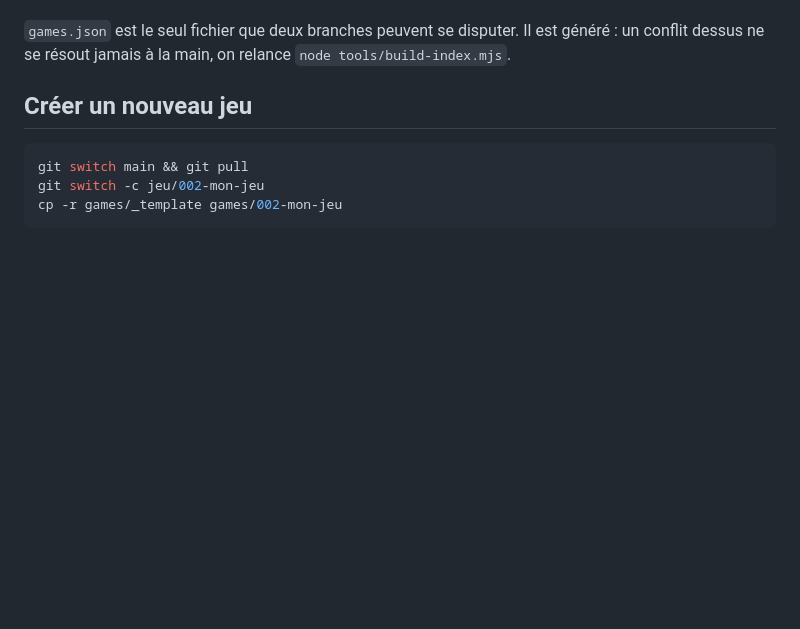
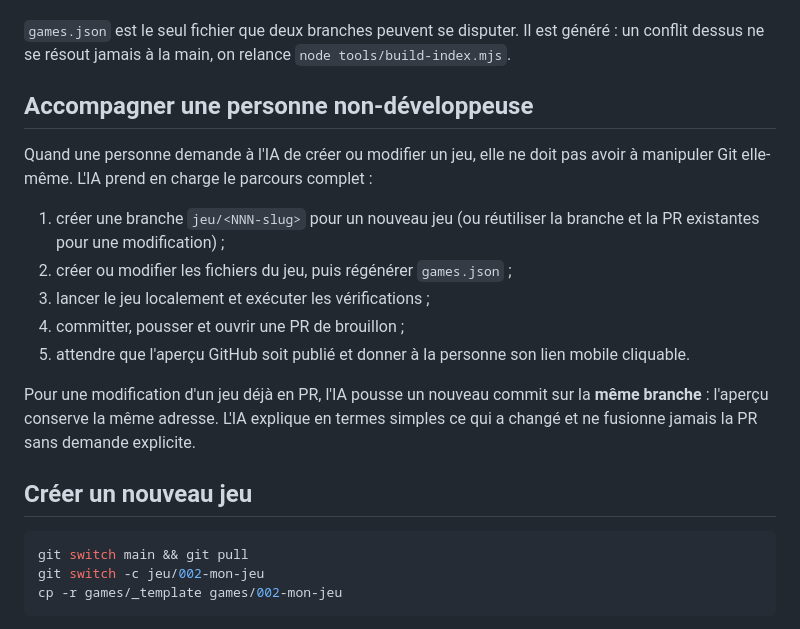
Before and after one commit to Capitaine-Muffin/playground-games, a Markdown page: CLAUDE.md, the part around the change. Rendered like a GitHub page; blank space fills up the shorter version.

```diff
--- a/CLAUDE.md
+++ b/CLAUDE.md
@@ -39,6 +39,23 @@ commentaire pose le lien. C'est là que le jeu se teste au téléphone — donc
 `games.json` est le seul fichier que deux branches peuvent se disputer. Il est
 généré : un conflit dessus ne se résout jamais à la main, on relance
 `node tools/build-index.mjs`.
+
+## Accompagner une personne non-développeuse
+
+Quand une personne demande à l'IA de créer ou modifier un jeu, elle ne doit pas
+avoir à manipuler Git elle-même. L'IA prend en charge le parcours complet :
+
+1. créer une branche `jeu/<NNN-slug>` pour un nouveau jeu (ou réutiliser la
+   branche et la PR existantes pour une modification) ;
+2. créer ou modifier les fichiers du jeu, puis régénérer `games.json` ;
+3. lancer le jeu localement et exécuter les vérifications ;
+4. committer, pousser et ouvrir une PR de brouillon ;
+5. attendre que l'aperçu GitHub soit publié et donner à la personne son lien
+   mobile cliquable.
+
+Pour une modification d'un jeu déjà en PR, l'IA pousse un nouveau commit sur la
+**même branche** : l'aperçu conserve la même adresse. L'IA explique en termes
+simples ce qui a changé et ne fusionne jamais la PR sans demande explicite.
 
 ## Créer un nouveau jeu
 
```
Also changed, not shown: README.md (+11 -0 lines).
